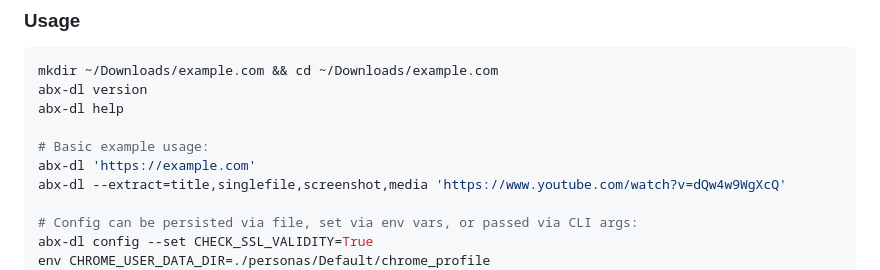
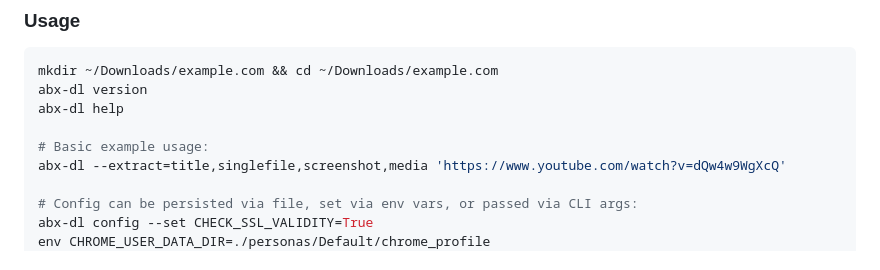
Before and after one commit to ArchiveBox/abx-dl, a Markdown page: README.md, the part around the change. Drawn GitHub-style.

```diff
--- a/README.md
+++ b/README.md
@@ -49,7 +49,6 @@ abx-dl version
 abx-dl help
 
 # Basic example usage:
-abx-dl 'https://example.com'
 abx-dl --extract=title,singlefile,screenshot,media 'https://www.youtube.com/watch?v=dQw4w9WgXcQ'
 
 # Config can be persisted via file, set via env vars, or passed via CLI args:
```
